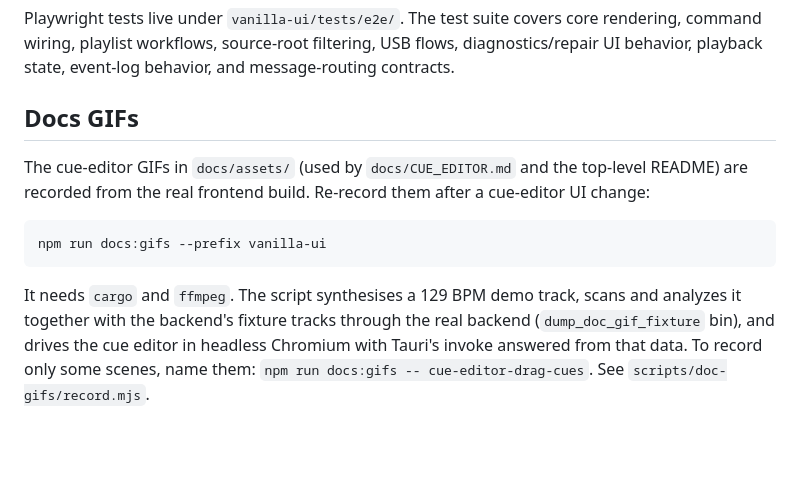
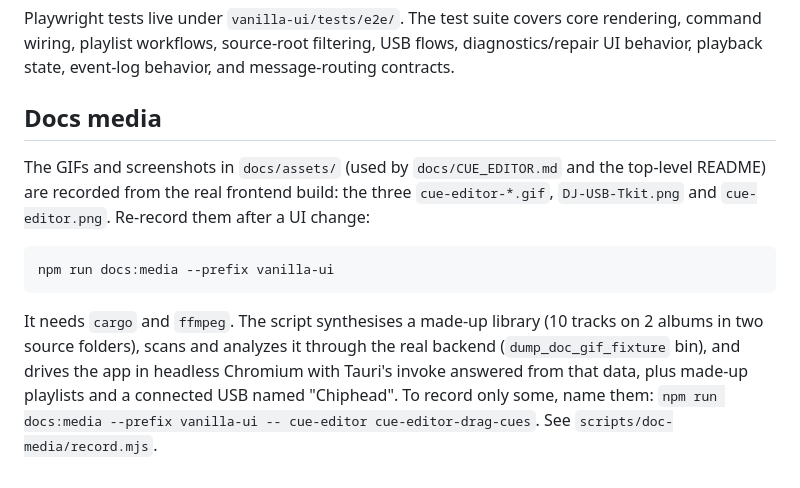
Before and after one commit to haivala/dj-usb-tkit, a Markdown page: vanilla-ui/README.md, the part around the change. GitHub-like rendering; blank space fills up the shorter version.

Commit message:
docs media generator

````diff
--- a/vanilla-ui/README.md
+++ b/vanilla-ui/README.md
@@ -127,19 +127,21 @@ rendering, command wiring, playlist workflows, source-root filtering, USB flows,
 diagnostics/repair UI behavior, playback state, event-log behavior, and
 message-routing contracts.
 
-## Docs GIFs
+## Docs media
 
-The cue-editor GIFs in `docs/assets/` (used by `docs/CUE_EDITOR.md` and the
-top-level README) are recorded from the real frontend build. Re-record them
-after a cue-editor UI change:
+The GIFs and screenshots in `docs/assets/` (used by `docs/CUE_EDITOR.md` and
+the top-level README) are recorded from the real frontend build: the three
+`cue-editor-*.gif`, `DJ-USB-Tkit.png` and `cue-editor.png`. Re-record them
+after a UI change:
 
 ```bash
-npm run docs:gifs --prefix vanilla-ui
+npm run docs:media --prefix vanilla-ui
 ```
 
-It needs `cargo` and `ffmpeg`. The script synthesises a 129 BPM demo track,
-scans and analyzes it together with the backend's fixture tracks through the
-real backend (`dump_doc_gif_fixture` bin), and drives the cue editor in
-headless Chromium with Tauri's invoke answered from that data. To record only
-some scenes, name them: `npm run docs:gifs -- cue-editor-drag-cues`. See
-`scripts/doc-gifs/record.mjs`.
+It needs `cargo` and `ffmpeg`. The script synthesises a made-up library (10
+tracks on 2 albums in two source folders), scans and analyzes it through the
+real backend (`dump_doc_gif_fixture` bin), and drives the app in headless
+Chromium with Tauri's invoke answered from that data, plus made-up playlists
+and a connected USB named "Chiphead". To record only some, name them:
+`npm run docs:media --prefix vanilla-ui -- cue-editor cue-editor-drag-cues`.
+See `scripts/doc-media/record.mjs`.
````
Also changed, not shown: CHANGELOG.md (+4 -0 lines), docs/assets/DJ-USB-Tkit.png, docs/assets/cue-editor-beatgrid.gif, docs/assets/cue-editor-drag-cues.gif, docs/assets/cue-editor-playback-start.gif, docs/assets/cue-editor.png, 6 other files.
